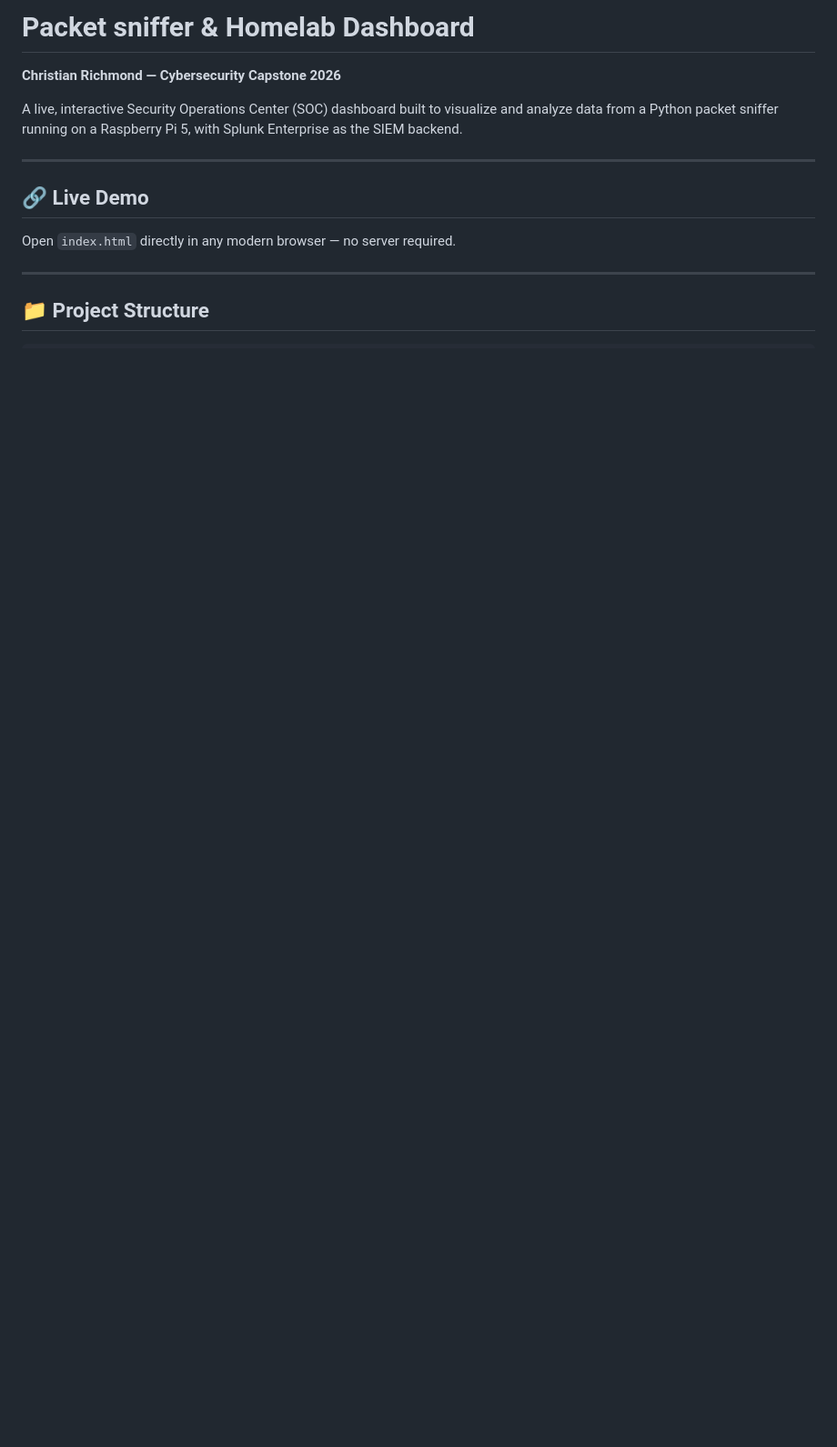
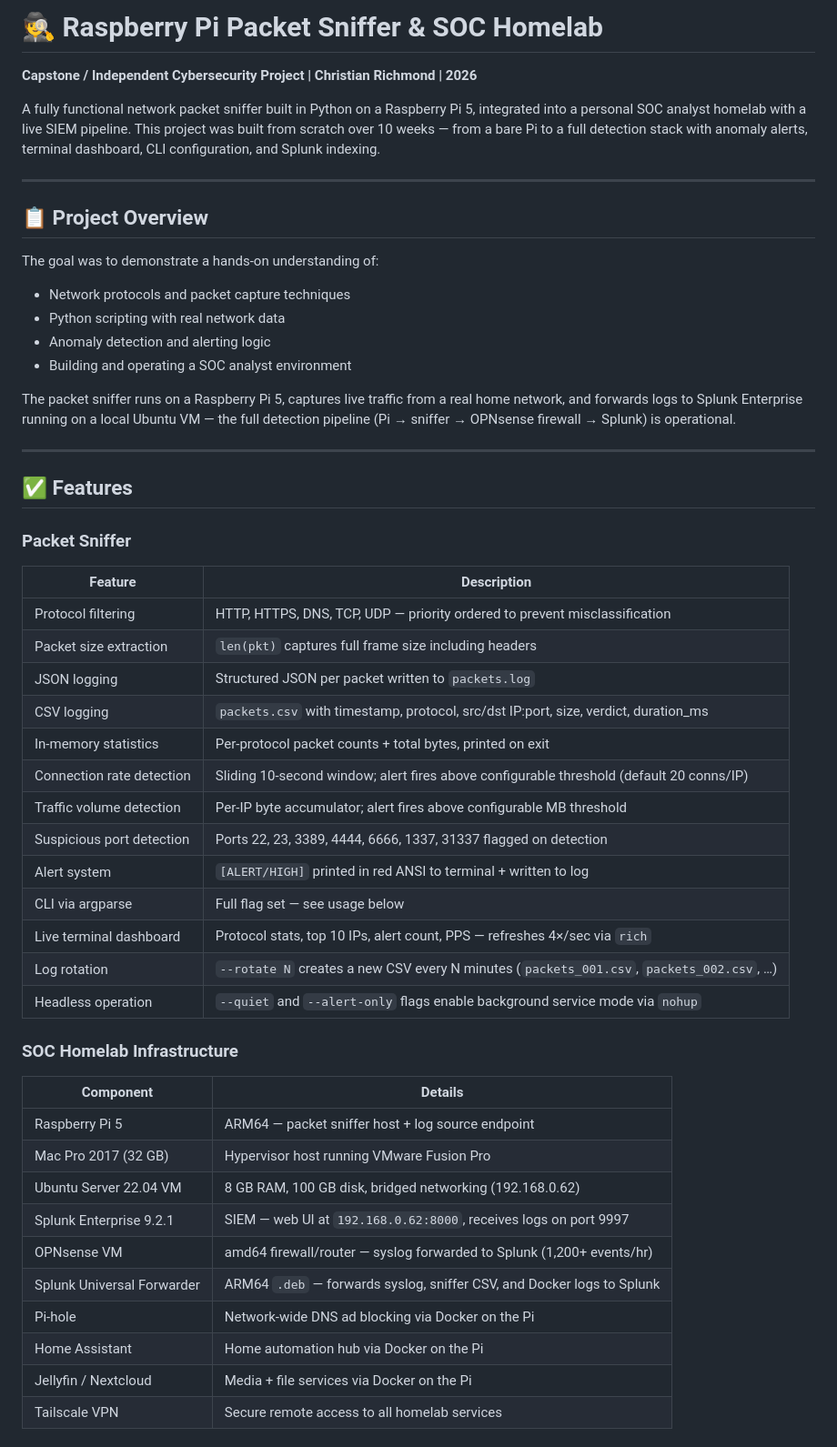
Before and after one commit to crichmond95/Packet-Sniffer.py, a Markdown page: README.md, the part around one of its changes. Shown at 91% size. GitHub-like rendering; blank space fills up the shorter version.

```diff
--- a/README.md
+++ b/README.md
@@ -1,14 +1,53 @@
-# Packet sniffer & Homelab Dashboard
-**Christian Richmond — Cybersecurity Capstone 2026**
+# 🕵️ Raspberry Pi Packet Sniffer & SOC Homelab
 
-A live, interactive Security Operations Center (SOC) dashboard built to visualize and analyze data from a Python packet sniffer running on a Raspberry Pi 5, with Splunk Enterprise as the SIEM backend.
+**Capstone / Independent Cybersecurity Project | Christian Richmond | 2026**
+
+A fully functional network packet sniffer built in Python on a Raspberry Pi 5, integrated into a personal SOC analyst homelab with a live SIEM pipeline. This project was built from scratch over 10 weeks — from a bare Pi to a full detection stack with anomaly alerts, terminal dashboard, CLI configuration, and Splunk indexing.
 
 ---
 
-## 🔗 Live Demo
-Open `index.html` directly in any modern browser — no server required.
+## 📋 Project Overview
+
+The goal was to demonstrate a hands-on understanding of:
+- Network protocols and packet capture techniques
+- Python scripting with real network data
+- Anomaly detection and alerting logic
+- Building and operating a SOC analyst environment
+
+The packet sniffer runs on a Raspberry Pi 5, captures live traffic from a real home network, and forwards logs to Splunk Enterprise running on a local Ubuntu VM — the full detection pipeline (Pi → sniffer → OPNsense firewall → Splunk) is operational.
 
 ---
 
-## 📁 Project Structure
+## ✅ Features
 
+### Packet Sniffer
+| Feature | Description |
+|---|---|
+| Protocol filtering | HTTP, HTTPS, DNS, TCP, UDP — priority ordered to prevent misclassification |
+| Packet size extraction | `len(pkt)` captures full frame size including headers |
+| JSON logging | Structured JSON per packet written to `packets.log` |
+| CSV logging | `packets.csv` with timestamp, protocol, src/dst IP:port, size, verdict, duration_ms |
+| In-memory statistics | Per-protocol packet counts + total bytes, printed on exit |
+| Connection rate detection | Sliding 10-second window; alert fires above configurable threshold (default 20 conns/IP) |
+| Traffic volume detection | Per-IP byte accumulator; alert fires above configurable MB threshold |
+| Suspicious port detection | Ports 22, 23, 3389, 4444, 6666, 1337, 31337 flagged on detection |
+| Alert system | `[ALERT/HIGH]` printed in red ANSI to terminal + written to log |
+| CLI via argparse | Full flag set — see usage below |
+| Live terminal dashboard | Protocol stats, top 10 IPs, alert count, PPS — refreshes 4×/sec via `rich` |
+| Log rotation | `--rotate N` creates a new CSV every N minutes (`packets_001.csv`, `packets_002.csv`, …) |
+| Headless operation | `--quiet` and `--alert-only` flags enable background service mode via `nohup` |
+
+### SOC Homelab Infrastructure
+| Component | Details |
+|---|---|
+| Raspberry Pi 5 | ARM64 — packet sniffer host + log source endpoint |
+| Mac Pro 2017 (32 GB) | Hypervisor host running VMware Fusion Pro |
+| Ubuntu Server 22.04 VM | 8 GB RAM, 100 GB disk, bridged networking (192.168.0.62) |
+| Splunk Enterprise 9.2.1 | SIEM — web UI at `192.168.0.62:8000`, receives logs on port 9997 |
+| OPNsense VM | amd64 firewall/router — syslog forwarded to Splunk (1,200+ events/hr) |
+| Splunk Universal Forwarder | ARM64 `.deb` — forwards syslog, sniffer CSV, and Docker logs to Splunk |
+| Pi-hole | Network-wide DNS ad blocking via Docker on the Pi |
+| Home Assistant | Home automation hub via Docker on the Pi |
+| Jellyfin / Nextcloud | Media + file services via Docker on the Pi |
+| Tailscale VPN | Secure remote access to all homelab services |
+
```
Also changed, not shown: other parts of README.md (+119 -84 lines).
